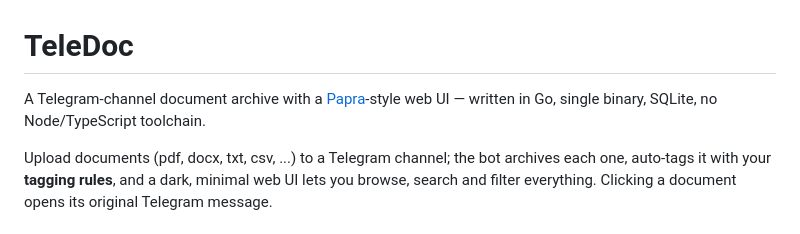
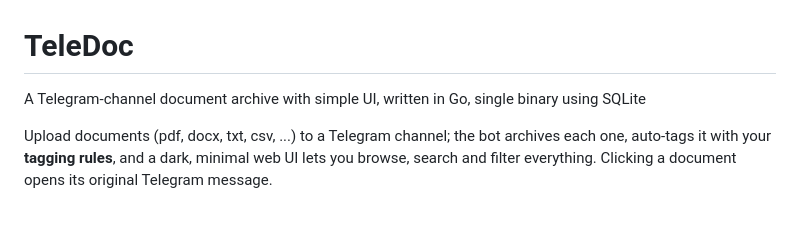
Before and after one commit to driftywinds/teledoc, a Markdown page: README.md, the part around the change. GitHub-like rendering.

```diff
--- a/README.md
+++ b/README.md
@@ -1,6 +1,6 @@
 # TeleDoc
 
-A Telegram-channel document archive with a [Papra](https://papra.app)-style web UI — written in Go, single binary, SQLite, no Node/TypeScript toolchain.
+A Telegram-channel document archive with simple UI, written in Go, single binary using SQLite
 
 Upload documents (pdf, docx, txt, csv, ...) to a Telegram channel; the bot archives each one, auto-tags it with your **tagging rules**, and a dark, minimal web UI lets you browse, search and filter everything. Clicking a document opens its original Telegram message.
 
```
